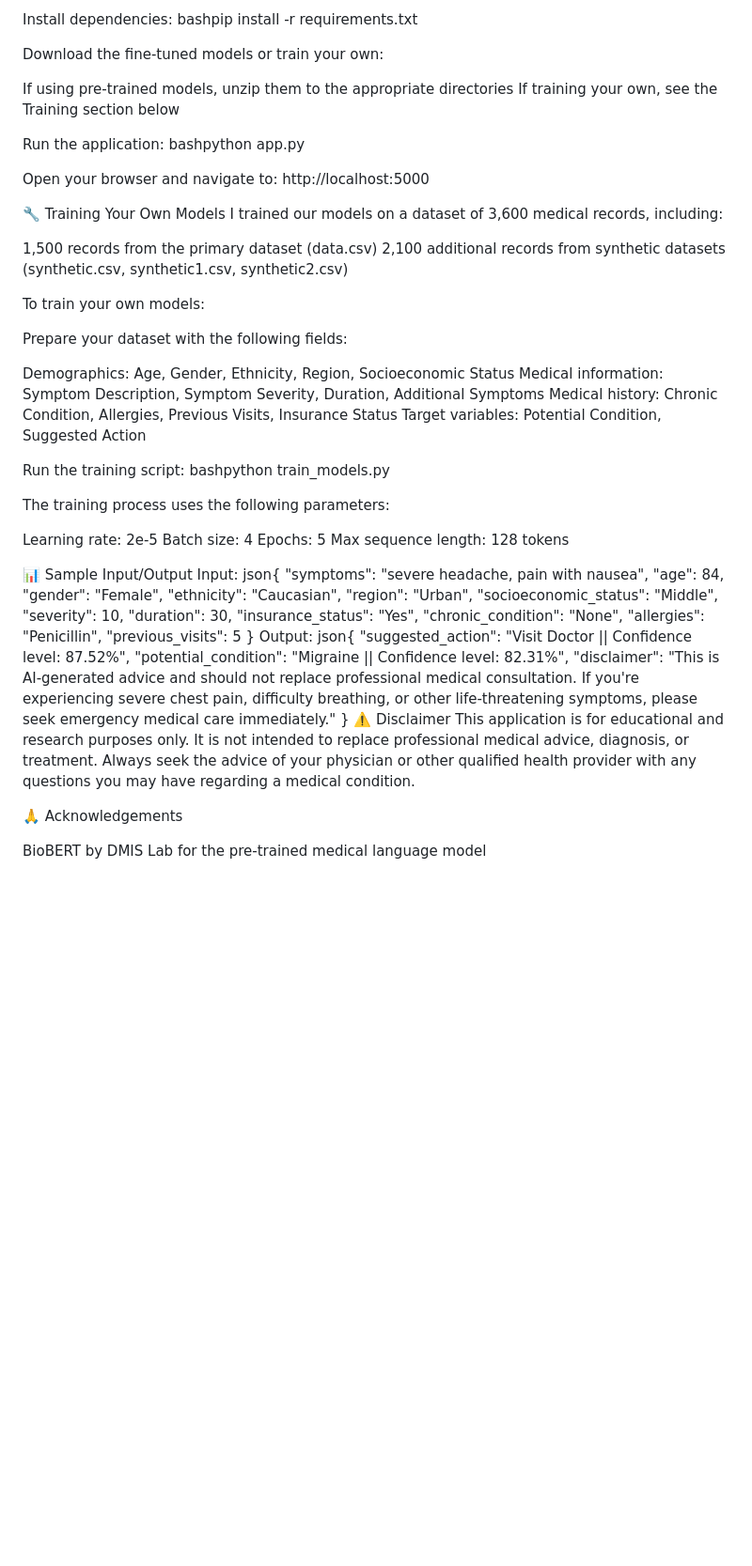
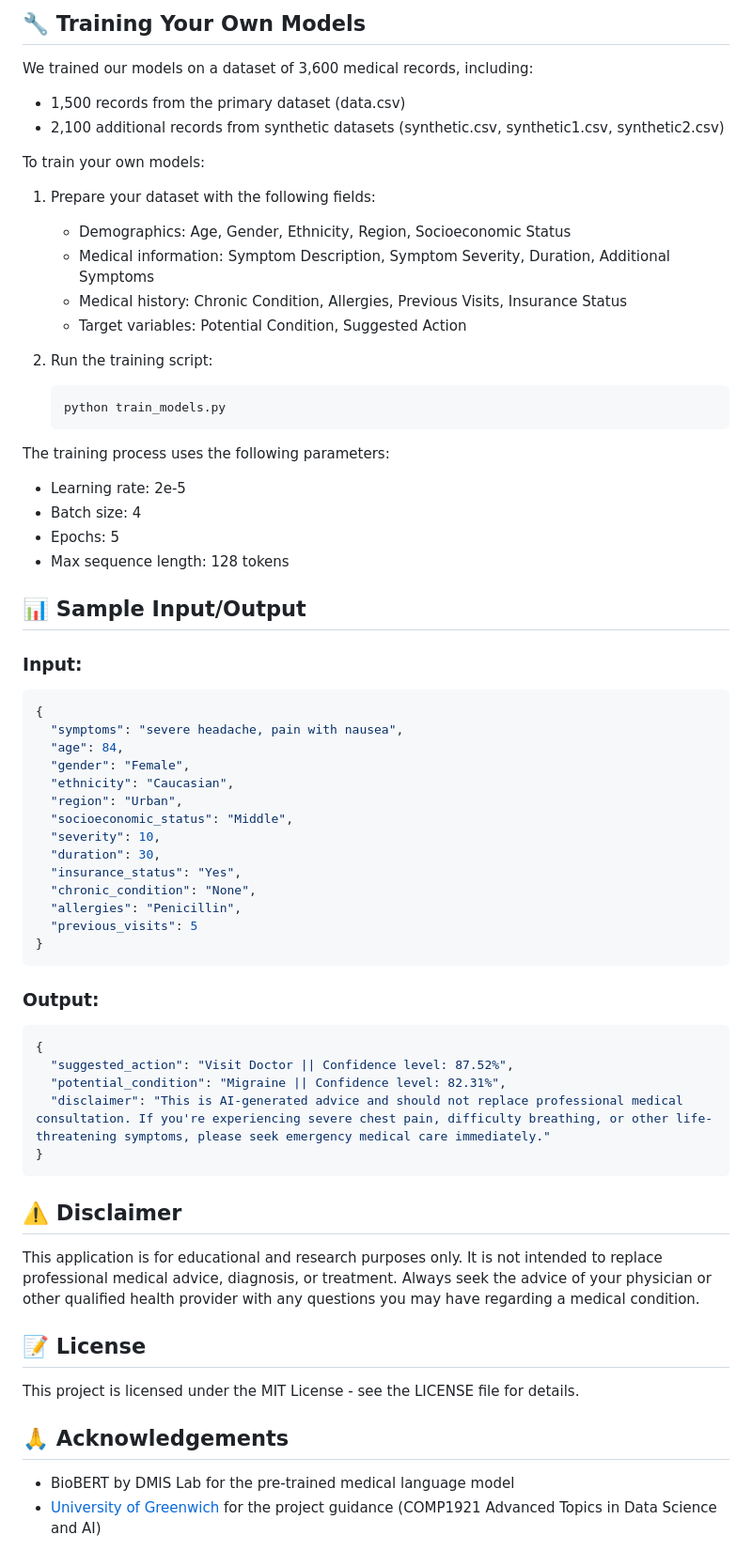
Before and after one commit to Hakeem-404/Virtual-Healthcare-Assistant, a Markdown page: README.md, the part around the change printed below. Shown: that part at 94% size. GitHub-like rendering; blank space fills up the shorter version.

````diff
--- a/README.md
+++ b/README.md
@@ -52,50 +82,34 @@ cd irtual-Healthcare-Assistant
 
-Install dependencies:
-bashpip install -r requirements.txt
+## 🔧 Training Your Own Models
 
-Download the fine-tuned models or train your own:
-
-If using pre-trained models, unzip them to the appropriate directories
-If training your own, see the Training section below
-
-
-Run the application:
-bashpython app.py
-
-Open your browser and navigate to:
-http://localhost:5000
-
-
-🔧 Training Your Own Models
-I trained our models on a dataset of 3,600 medical records, including:
-
-1,500 records from the primary dataset (data.csv)
-2,100 additional records from synthetic datasets (synthetic.csv, synthetic1.csv, synthetic2.csv)
+We trained our models on a dataset of 3,600 medical records, including:
+- 1,500 records from the primary dataset (data.csv)
+- 2,100 additional records from synthetic datasets (synthetic.csv, synthetic1.csv, synthetic2.csv)
 
 To train your own models:
 
-Prepare your dataset with the following fields:
+1. Prepare your dataset with the following fields:
+   - Demographics: Age, Gender, Ethnicity, Region, Socioeconomic Status
+   - Medical information: Symptom Description, Symptom Severity, Duration, Additional Symptoms
+   - Medical history: Chronic Condition, Allergies, Previous Visits, Insurance Status
+   - Target variables: Potential Condition, Suggested Action
 
-Demographics: Age, Gender, Ethnicity, Region, Socioeconomic Status
-Medical information: Symptom Description, Symptom Severity, Duration, Additional Symptoms
-Medical history: Chronic Condition, Allergies, Previous Visits, Insurance Status
-Target variables: Potential Condition, Suggested Action
-
-
-Run the training script:
-bashpython train_models.py
-
+2. Run the training script:
+   ```bash
+   python train_models.py
+   ```
 
 The training process uses the following parameters:
+- Learning rate: 2e-5
+- Batch size: 4
+- Epochs: 5
+- Max sequence length: 128 tokens
 
-Learning rate: 2e-5
-Batch size: 4
-Epochs: 5
-Max sequence length: 128 tokens
+## 📊 Sample Input/Output
 
-📊 Sample Input/Output
-Input:
-json{
+### Input:
+```json
+{
   "symptoms": "severe headache, pain with nausea",
   "age": 84,
   "gender": "Female",
@@ -109,15 +123,26 @@ json{
   "allergies": "Penicillin",
   "previous_visits": 5
 }
-Output:
-json{
+```
+
+### Output:
+```json
+{
   "suggested_action": "Visit Doctor || Confidence level: 87.52%",
   "potential_condition": "Migraine || Confidence level: 82.31%",
   "disclaimer": "This is AI-generated advice and should not replace professional medical consultation. If you're experiencing severe chest pain, difficulty breathing, or other life-threatening symptoms, please seek emergency medical care immediately."
 }
-⚠️ Disclaimer
+```
+
+## ⚠️ Disclaimer
+
 This application is for educational and research purposes only. It is not intended to replace professional medical advice, diagnosis, or treatment. Always seek the advice of your physician or other qualified health provider with any questions you may have regarding a medical condition.
 
-🙏 Acknowledgements
+## 📝 License
 
-BioBERT by DMIS Lab for the pre-trained medical language model
+This project is licensed under the MIT License - see the LICENSE file for details.
+
+## 🙏 Acknowledgements
+
+- BioBERT by DMIS Lab for the pre-trained medical language model
+- [University of Greenwich](https://www.gre.ac.uk/) for the project guidance (COMP1921 Advanced Topics in Data Science and AI)
````
Also changed, not shown: other parts of README.md (+57 -27 lines).
